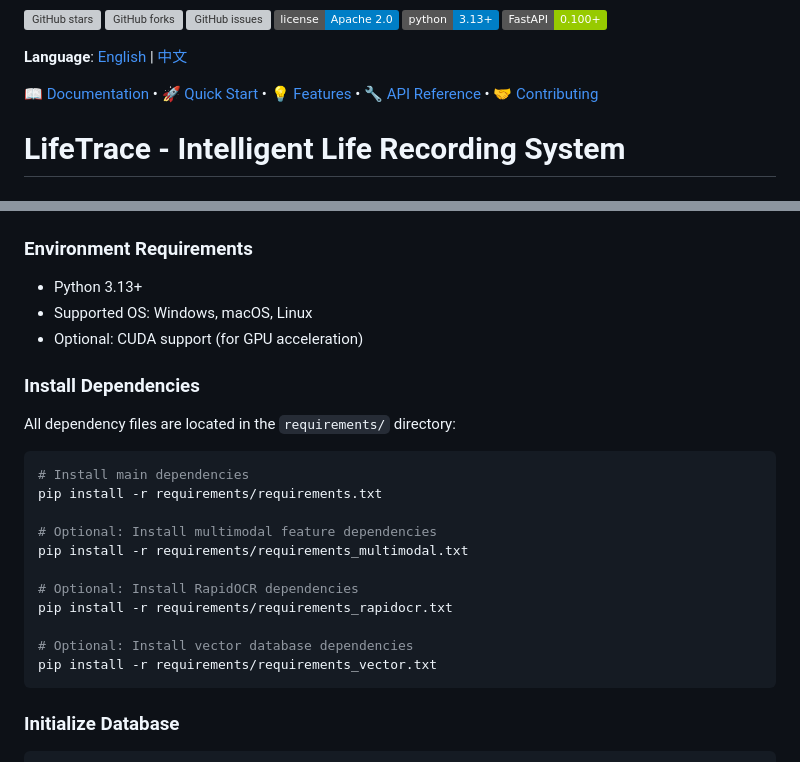
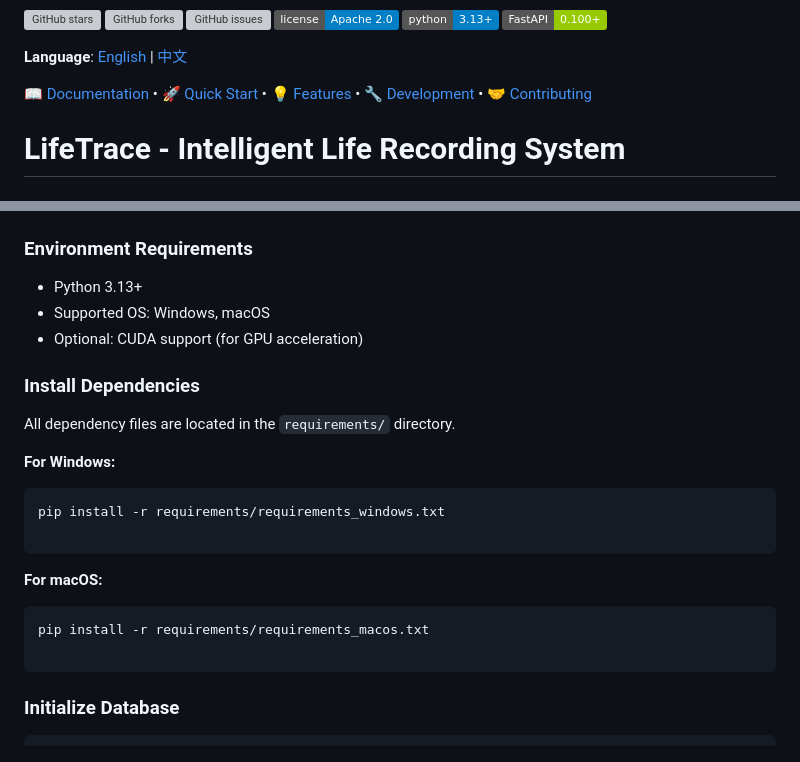
Before and after one commit to vegetablest/LifeTrace_app, a Markdown page: README.md, 2 parts joined by grey strips. Drawn GitHub-style; badges without logos; grey boxes are pictures that could not be loaded.

Commit message:
docs: 绠€鍖栧畨瑁呰鏄庡苟淇瀵艰埅閾炬帴
- 绠€鍖栧畨瑁呮楠わ紝鍙繚鐣橶indows鍜宮acOS涓や釜绯荤粺鐨勫畨瑁呭懡浠?- 淇README瀵艰埅鏍忚烦杞摼鎺ラ敊璇紙Quick Start鍜孉PI Reference锛?- 鍚屾鏇存柊涓嫳鏂嘡EADME鏂囨。

````diff
--- a/README.md
+++ b/README.md
@@ -4,7 +4,7 @@
 
 **Language**: [English](README.md) | [中文](README_CN.md)
 
-[📖 Documentation](doc/README.md) • [🚀 Quick Start](#quick-start) • [💡 Features](#core-features) • [🔧 API Reference](#web-api-service) • [🤝 Contributing](#contributing)
+[📖 Documentation](doc/README.md) • [🚀 Quick Start](#deployment-and-configuration) • [💡 Features](#core-features) • [🔧 Development](#development-guide) • [🤝 Contributing](#contributing)
 
 # LifeTrace - Intelligent Life Recording System
 
@@ -54,25 +54,23 @@ LifeTrace is an AI-powered intelligent life recording system that helps users re
 
 ### Environment Requirements
 - Python 3.13+
-- Supported OS: Windows, macOS, Linux
+- Supported OS: Windows, macOS
 - Optional: CUDA support (for GPU acceleration)
 
 ### Install Dependencies
 
-All dependency files are located in the `requirements/` directory:
+All dependency files are located in the `requirements/` directory.
 
+**For Windows:**
 ```bash
-# Install main dependencies
-pip install -r requirements/requirements.txt
+pip install -r requirements/requirements_windows.txt
 
-# Optional: Install multimodal feature dependencies
-pip install -r requirements/requirements_multimodal.txt
+```
 
-# Optional: Install RapidOCR dependencies
-pip install -r requirements/requirements_rapidocr.txt
+**For macOS:**
+```bash
+pip install -r requirements/requirements_macos.txt
 
-# Optional: Install vector database dependencies
-pip install -r requirements/requirements_vector.txt
 ```
 
 ### Initialize Database
````
Also changed, not shown: README_CN.md (+1 -1 lines).
